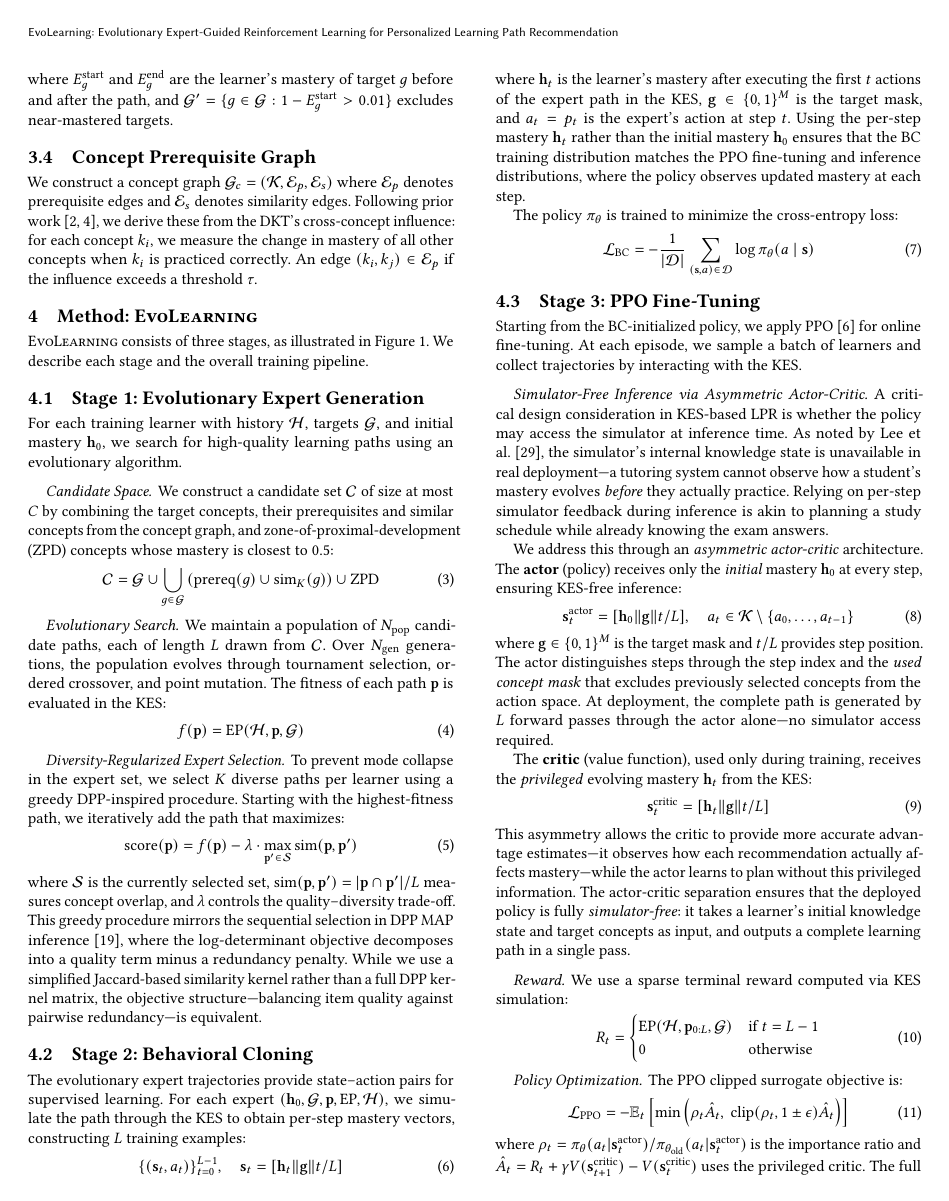
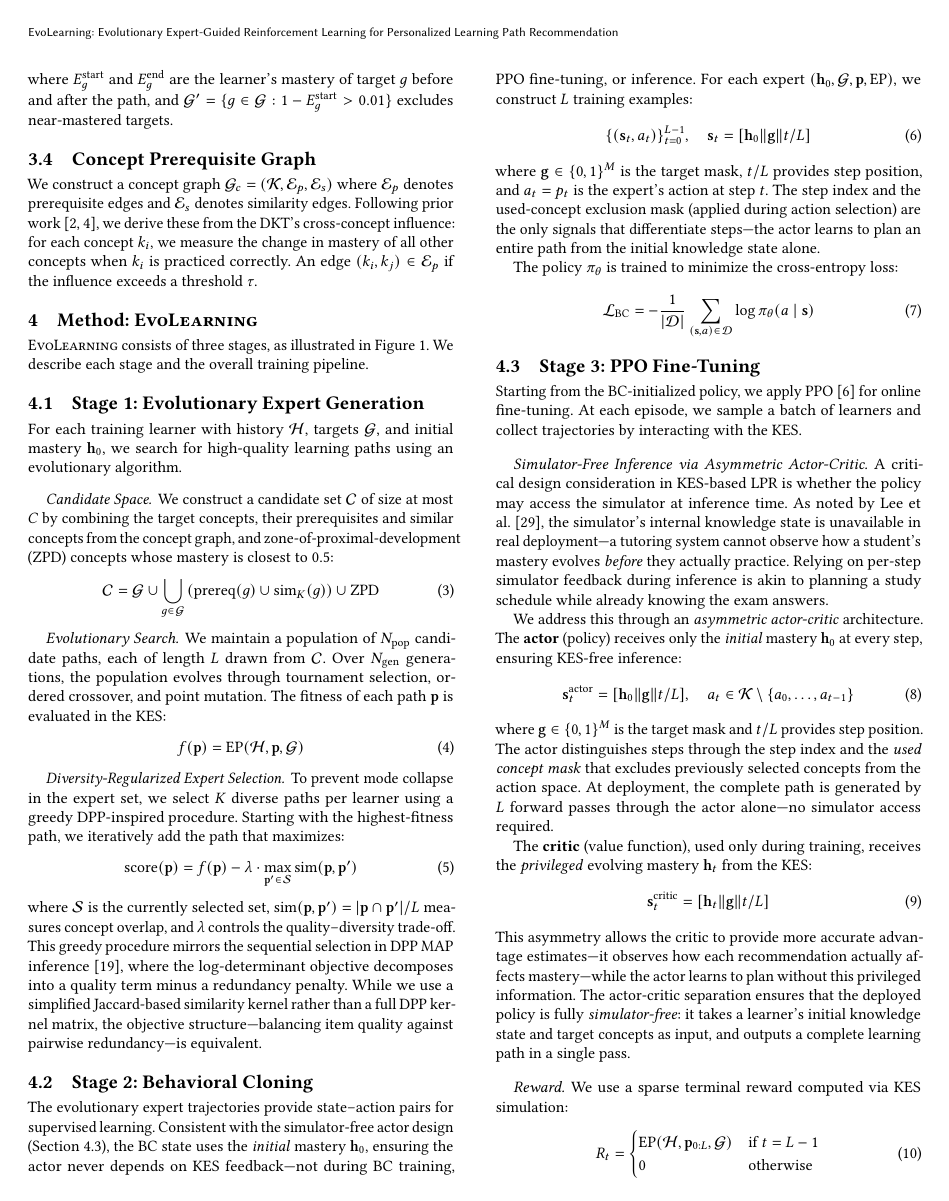
Before and after one commit to g7199/EvoLearning, a LaTeX paper (paper/evolearning.tex): page 3 of 6. Compiled offline with pdfLaTeX.

Commit message:
Fix BC to h0, correct PKSD citation (Li et al., KDD 2024)
- BC state: h_t → h_0 (consistent with simulator-free actor)
- PKSD reference: Lee→Li, EDM→KDD 2024, correct authors

Co-Authored-By: Claude Opus 4.6 (1M context) <noreply@anthropic.com>

```diff
--- a/paper/evolearning.tex
+++ b/paper/evolearning.tex
@@ -167,11 +167,11 @@ where $\mathcal{S}$ is the currently selected set, $\text{sim}(\mathbf{p}, \math
 
 \subsection{Stage 2: Behavioral Cloning}
 
-The evolutionary expert trajectories provide state--action pairs for supervised learning. For each expert $(\mathbf{h}_0, \mathcal{G}, \mathbf{p}, \text{EP}, \mathcal{H})$, we simulate the path through the KES to obtain per-step mastery vectors, constructing $L$ training examples:
+The evolutionary expert trajectories provide state--action pairs for supervised learning. Consistent with the simulator-free actor design (Section~4.3), the BC state uses the \emph{initial} mastery $\mathbf{h}_0$, ensuring the actor never depends on KES feedback---not during BC training, PPO fine-tuning, or inference. For each expert $(\mathbf{h}_0, \mathcal{G}, \mathbf{p}, \text{EP})$, we construct $L$ training examples:
 \begin{equation}
-    \{(\mathbf{s}_t, a_t)\}_{t=0}^{L-1}, \quad \mathbf{s}_t = [\mathbf{h}_t \| \mathbf{g} \| t/L]
+    \{(\mathbf{s}_t, a_t)\}_{t=0}^{L-1}, \quad \mathbf{s}_t = [\mathbf{h}_0 \| \mathbf{g} \| t/L]
 \end{equation}
-where $\mathbf{h}_t$ is the learner's mastery after executing the first $t$ actions of the expert path in the KES, $\mathbf{g} \in \{0,1\}^M$ is the target mask, and $a_t = p_t$ is the expert's action at step $t$. Using the per-step mastery $\mathbf{h}_t$ rather than the initial mastery $\mathbf{h}_0$ ensures that the BC training distribution matches the PPO fine-tuning and inference distributions, where the policy observes updated mastery at each step.
+where $\mathbf{g} \in \{0,1\}^M$ is the target mask, $t/L$ provides step position, and $a_t = p_t$ is the expert's action at step $t$. The step index and the used-concept exclusion mask (applied during action selection) are the only signals that differentiate steps---the actor learns to plan an entire path from the initial knowledge state alone.
 
 The policy $\pi_\theta$ is trained to minimize the cross-entropy loss:
 \begin{equation}
```
Also changed, not shown: paper/evolearning.tex (8 more changed lines).
